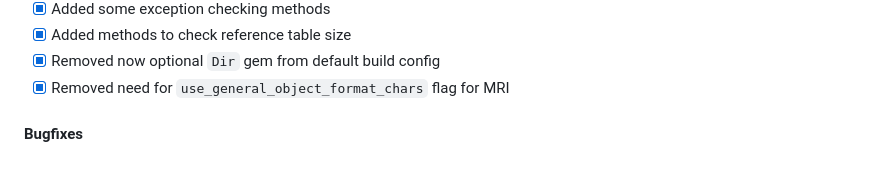
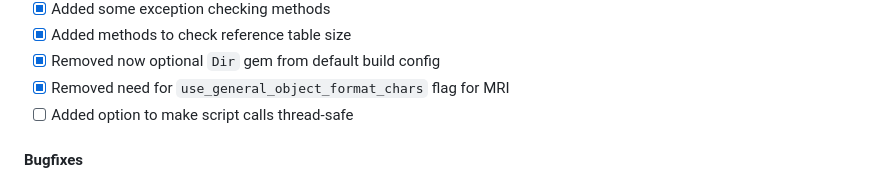
Before and after one commit to Anyolite/anyolite, a Markdown page: README.md, the part around the change. Drawn GitHub-style.

```diff
--- a/README.md
+++ b/README.md
@@ -171,6 +171,7 @@ NOTE: This version will only work with mruby 3.2.0 and above.
 * [X] Added methods to check reference table size
 * [X] Removed now optional `Dir` gem from default build config
 * [X] Removed need for `use_general_object_format_chars` flag for MRI
+* [ ] Added option to make script calls thread-safe
 
 #### Bugfixes
 
```
